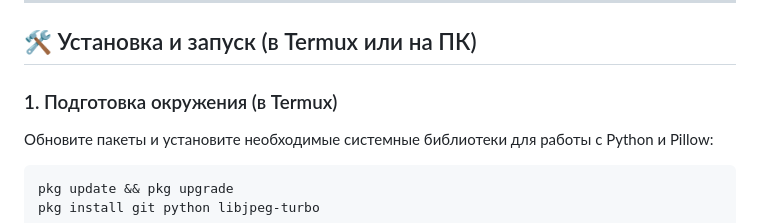
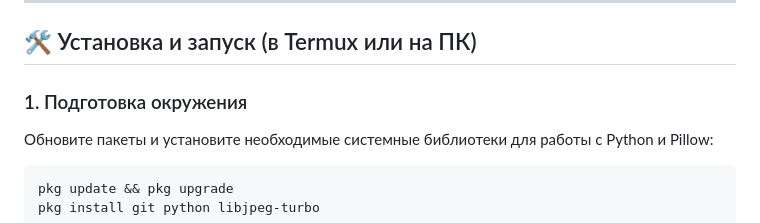
Before and after one commit to Jeekepep/tor-anon-website, a Markdown page: README.md, the part around the change. Drawn GitHub-style.

````diff
--- a/README.md
+++ b/README.md
@@ -28,7 +28,7 @@
 
 ## 🛠 Установка и запуск (в Termux или на ПК)
 
-### 1. Подготовка окружения (в Termux)
+### 1. Подготовка окружения
 Обновите пакеты и установите необходимые системные библиотеки для работы с Python и Pillow:
 ```bash
 pkg update && pkg upgrade
````
